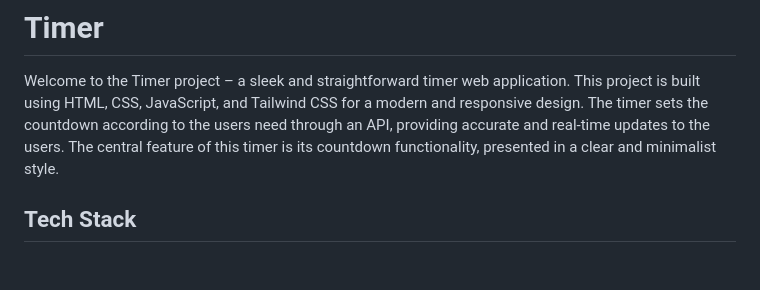
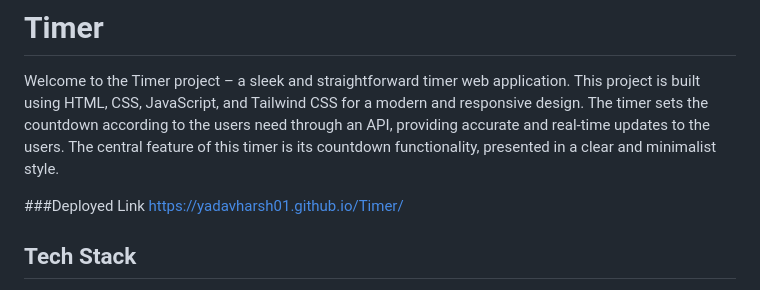
Before and after one commit to yadavharsh01/Timer, a Markdown page: README.md, the part around the change. Rendered like a GitHub page; blank space fills up the shorter version.

Commit message:
Update README.md
link to deploy added

```diff
--- a/README.md
+++ b/README.md
@@ -1,6 +1,9 @@
 # Timer
 
 Welcome to the Timer project – a sleek and straightforward timer web application. This project is built using HTML, CSS, JavaScript, and Tailwind CSS for a modern and responsive design. The timer sets the countdown according to the users need through an API, providing accurate and real-time updates to the users. The central feature of this timer is its countdown functionality, presented in a clear and minimalist style.
+
+###Deployed Link
+https://yadavharsh01.github.io/Timer/
 
 ## Tech Stack
 
```
